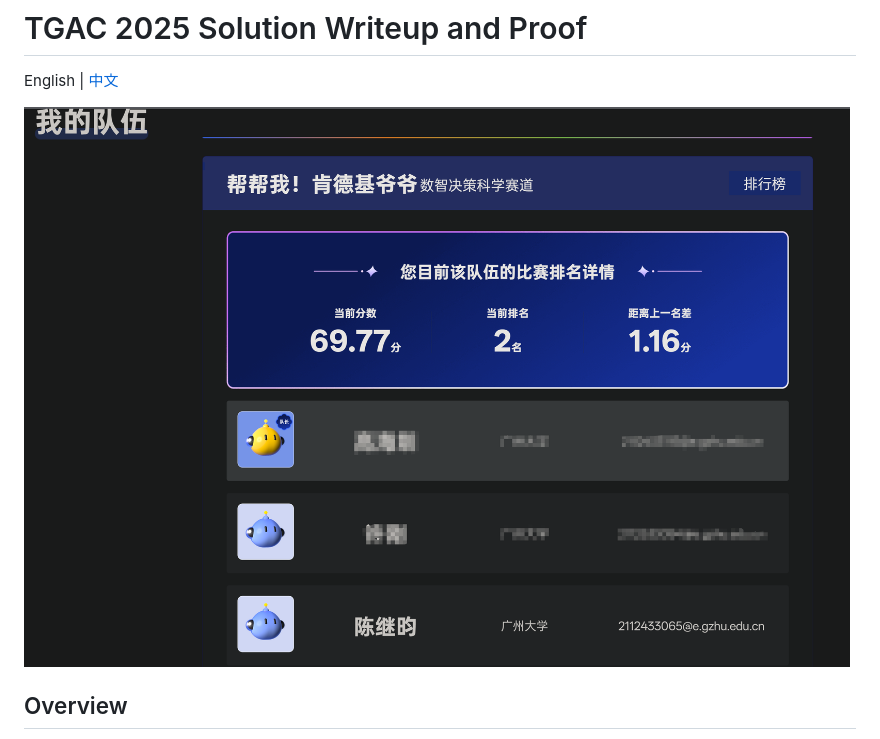
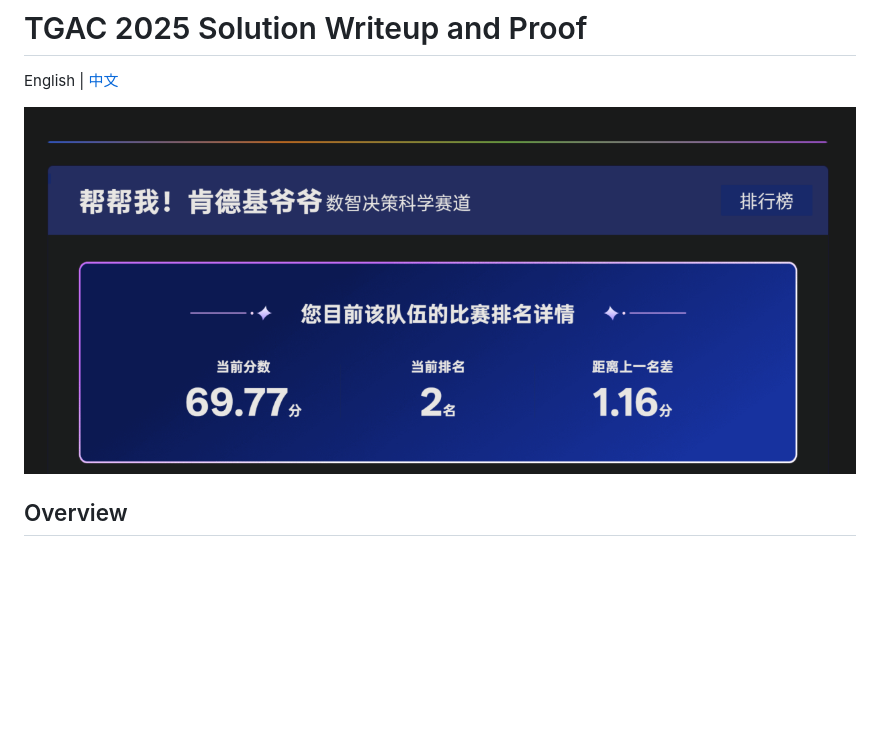
Before and after one commit to terra901/TAGC-Data-Intelligence-Decision-Science, a Markdown page: README.md, the part around the change. GitHub-like rendering; pictures changed too: TAGC.png (deleted), rank.png (added); blank space fills up the shorter version.

Commit message:
Update README ranking image

```diff
--- a/README.md
+++ b/README.md
@@ -2,7 +2,7 @@
 
 English | [中文](README.zh.md)
 
-![TGAC 2025 Data-Intelligence Decision Science Second Place](TAGC.png)
+![TGAC 2025 Data-Intelligence Decision Science Second Place](rank.png)
 
 ## Overview
 
```
Also changed, not shown: README.zh.md (+1 -1 lines), 1 other file.
